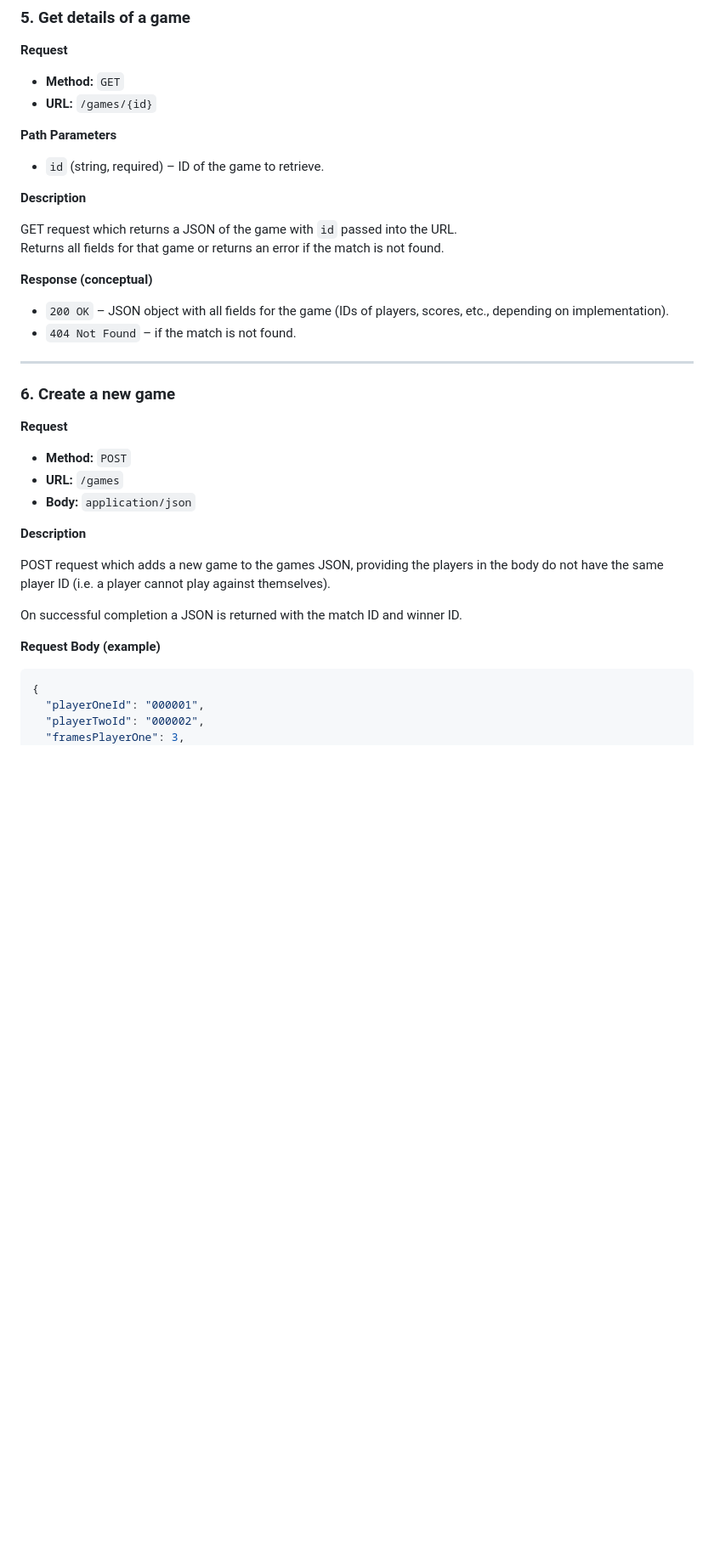
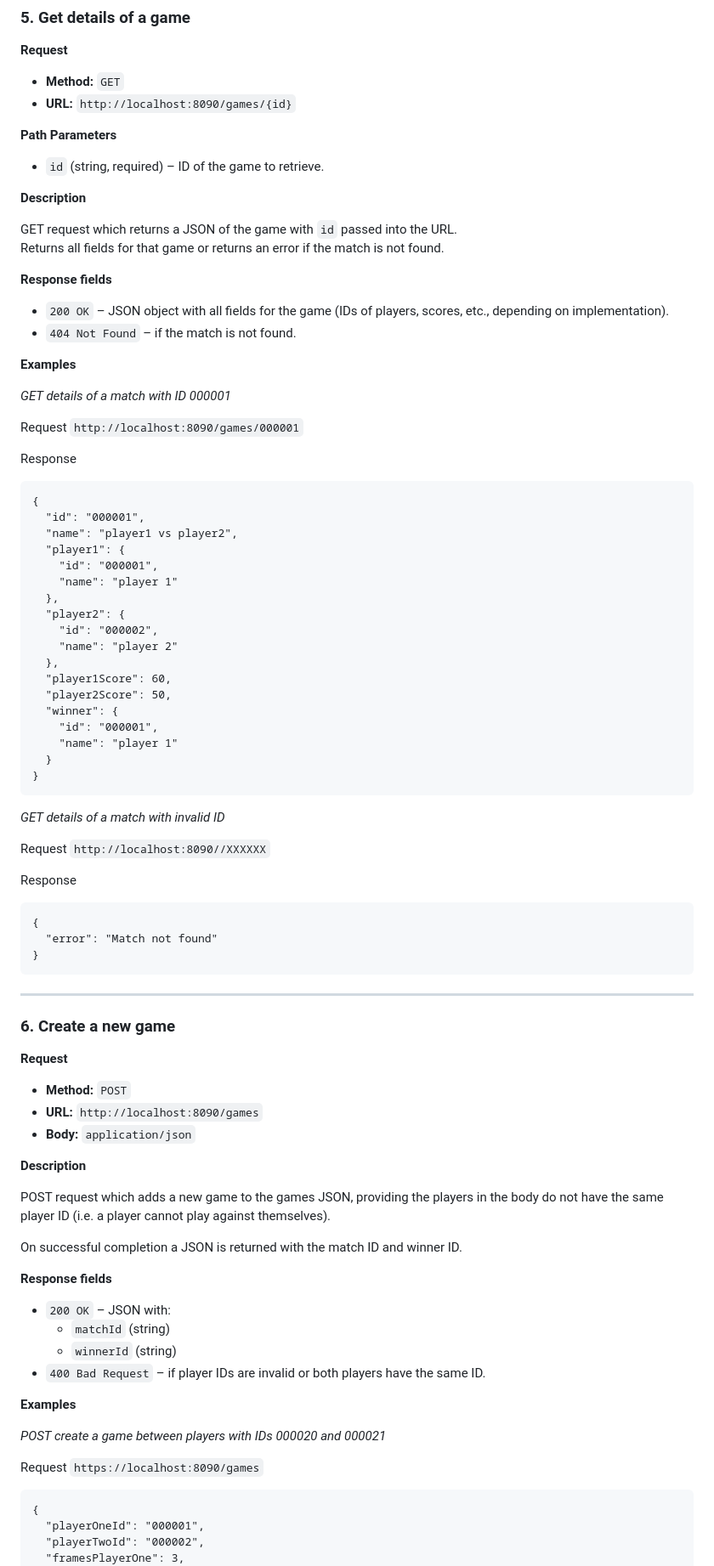
Before and after one commit to txgh25/snookerprogblack, a Markdown page: apiDoc.md, the part around one of its changes. Shown at 85% size. Rendered like a GitHub page; blank space fills up the shorter version.

````diff
--- a/apiDoc.md
+++ b/apiDoc.md
@@ -492,7 +491,7 @@ Response
 **Request**
 
 - **Method:** `GET`
-- **URL:** `/games/{id}`
+- **URL:** `http://localhost:8090/games/{id}`
 
 **Path Parameters**
 
@@ -503,11 +502,51 @@ Response
 GET request which returns a JSON of the game with `id` passed into the URL.
 Returns all fields for that game or returns an error if the match is not found.
 
-**Response (conceptual)**
+**Response fields**
 
 - `200 OK` – JSON object with all fields for the game (IDs of players, scores, etc., depending on implementation).
 - `404 Not Found` – if the match is not found.
 
+**Examples**
+
+*GET details of a match with ID 000001*
+
+Request
+`http://localhost:8090/games/000001`
+
+Response
+```
+{
+  "id": "000001",
+  "name": "player1 vs player2",
+  "player1": {
+    "id": "000001",
+    "name": "player 1"
+  },
+  "player2": {
+    "id": "000002",
+    "name": "player 2"
+  },
+  "player1Score": 60,
+  "player2Score": 50,
+  "winner": {
+    "id": "000001",
+    "name": "player 1"
+  }
+}
+```
+
+*GET details of a match with invalid ID*
+
+Request
+`http://localhost:8090//XXXXXX`
+
+Response
+```
+{
+  "error": "Match not found"
+}
+```
 
 ---
 
@@ -516,7 +555,7 @@ Returns all fields for that game or returns an error if the match is not found.
 **Request**
 
 - **Method:** `POST`
-- **URL:** `/games`
+- **URL:** `http://localhost:8090/games`
 - **Body:** `application/json`
 
 **Description**
@@ -525,9 +564,21 @@ POST request which adds a new game to the games JSON, providing the players in t
 
 On successful completion a JSON is returned with the match ID and winner ID.
 
-**Request Body (example)**
 
-```json
+**Response fields**
+
+- `200 OK` – JSON with:
+  - `matchId` (string)
+  - `winnerId` (string)
+- `400 Bad Request` – if player IDs are invalid or both players have the same ID.
+
+**Examples**
+
+*POST create a game between players with IDs 000020 and 000021*
+
+Request
+`https://localhost:8090/games`
+```body
 {
   "playerOneId": "000001",
   "playerTwoId": "000002",
````
Also changed, not shown: other parts of apiDoc.md (+75 -14 lines).
